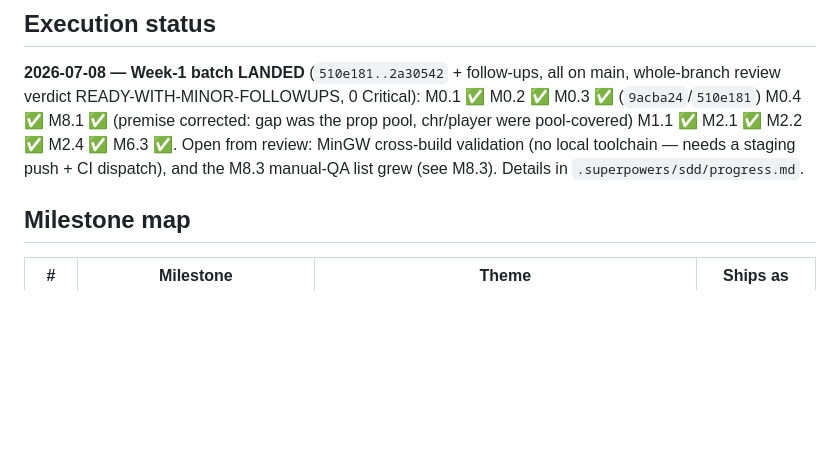
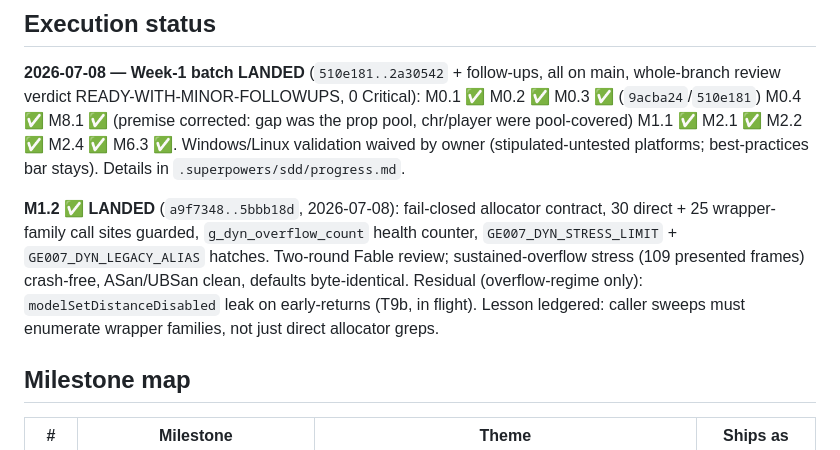
Before and after one commit to akratch/mgb64, a Markdown page: docs/BACKLOG_v0.4.0.md, the part around the change. GitHub-like rendering; blank space fills up the shorter version.

Commit message:
docs: M1.2 landed — execution status update
Co-Authored-By: Claude Fable 5 <noreply@anthropic.com>
Claude-Session: https://claude.ai/code/session_01NkdgJ4mro5fx2WCjtscHVd

```diff
--- a/docs/BACKLOG_v0.4.0.md
+++ b/docs/BACKLOG_v0.4.0.md
@@ -109,9 +109,16 @@ P2 = narrower visual/behavioral issue · P3 = hygiene/robustness/future-proofing
 whole-branch review verdict READY-WITH-MINOR-FOLLOWUPS, 0 Critical):
 M0.1 ✅ M0.2 ✅ M0.3 ✅ (`9acba24`/`510e181`) M0.4 ✅ M8.1 ✅ (premise corrected:
 gap was the prop pool, chr/player were pool-covered) M1.1 ✅ M2.1 ✅ M2.2 ✅ M2.4 ✅
-M6.3 ✅. Open from review: MinGW cross-build validation (no local toolchain — needs a
-staging push + CI dispatch), and the M8.3 manual-QA list grew (see M8.3). Details in
-`.superpowers/sdd/progress.md`.
+M6.3 ✅. Windows/Linux validation waived by owner (stipulated-untested platforms;
+best-practices bar stays). Details in `.superpowers/sdd/progress.md`.
+
+**M1.2 ✅ LANDED** (`a9f7348..5bbb18d`, 2026-07-08): fail-closed allocator contract,
+30 direct + 25 wrapper-family call sites guarded, `g_dyn_overflow_count` health counter,
+`GE007_DYN_STRESS_LIMIT` + `GE007_DYN_LEGACY_ALIAS` hatches. Two-round Fable review;
+sustained-overflow stress (109 presented frames) crash-free, ASan/UBSan clean, defaults
+byte-identical. Residual (overflow-regime only): `modelSetDistanceDisabled` leak on
+early-returns (T9b, in flight). Lesson ledgered: caller sweeps must enumerate wrapper
+families, not just direct allocator greps.
 
 ## Milestone map
 
```
